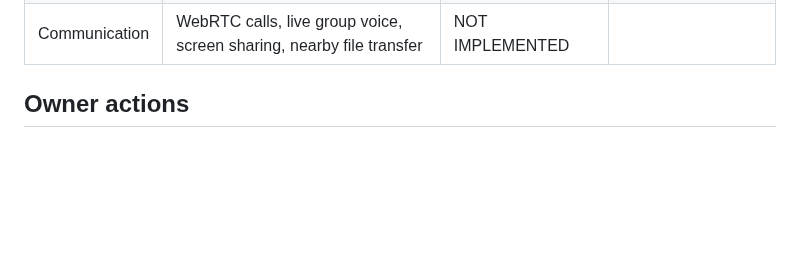
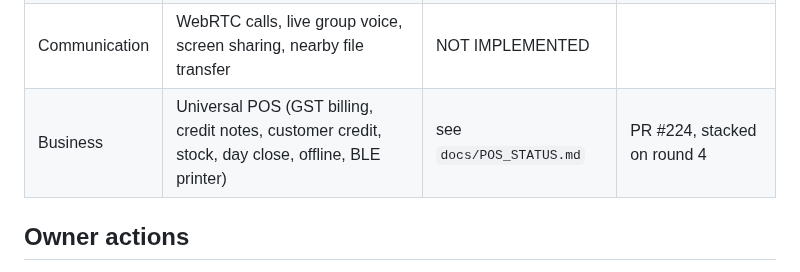
Before and after one commit to podx-bot/askodox, a Markdown page: docs/MASTER_COMMAND_STATUS.md, the part around the change. Drawn GitHub-style; blank space fills up the shorter version.

Commit message:
Master status: link the POS feature matrix
Co-Authored-By: Claude Opus 5.5 <noreply@anthropic.com>
Claude-Session: https://claude.ai/code/session_01Av36XpPnbfe9QPJ3SgxZXu

```diff
--- a/docs/MASTER_COMMAND_STATUS.md
+++ b/docs/MASTER_COMMAND_STATUS.md
@@ -34,6 +34,7 @@ no item is PHONE VERIFIED until a real-phone test with evidence.
 | Communication | Push-to-talk over the internet (groups by code, 60 s clips, 24 h expiry) | IMPLEMENTED BUT HARDWARE UNVERIFIED | needs two real phones to verify |
 | Communication | Offline long-range radio | BLOCKED BY EXTERNAL DEPENDENCY | phones lack the radio (stated in app) |
 | Communication | WebRTC calls, live group voice, screen sharing, nearby file transfer | NOT IMPLEMENTED | |
+| Business | Universal POS (GST billing, credit notes, customer credit, stock, day close, offline, BLE printer) | see `docs/POS_STATUS.md` | PR #224, stacked on round 4 |
 
 ## Owner actions
 1. Approve merge order #220 → #221 → #222 → round 4, then a production deploy (backend features are unreachable from
```
